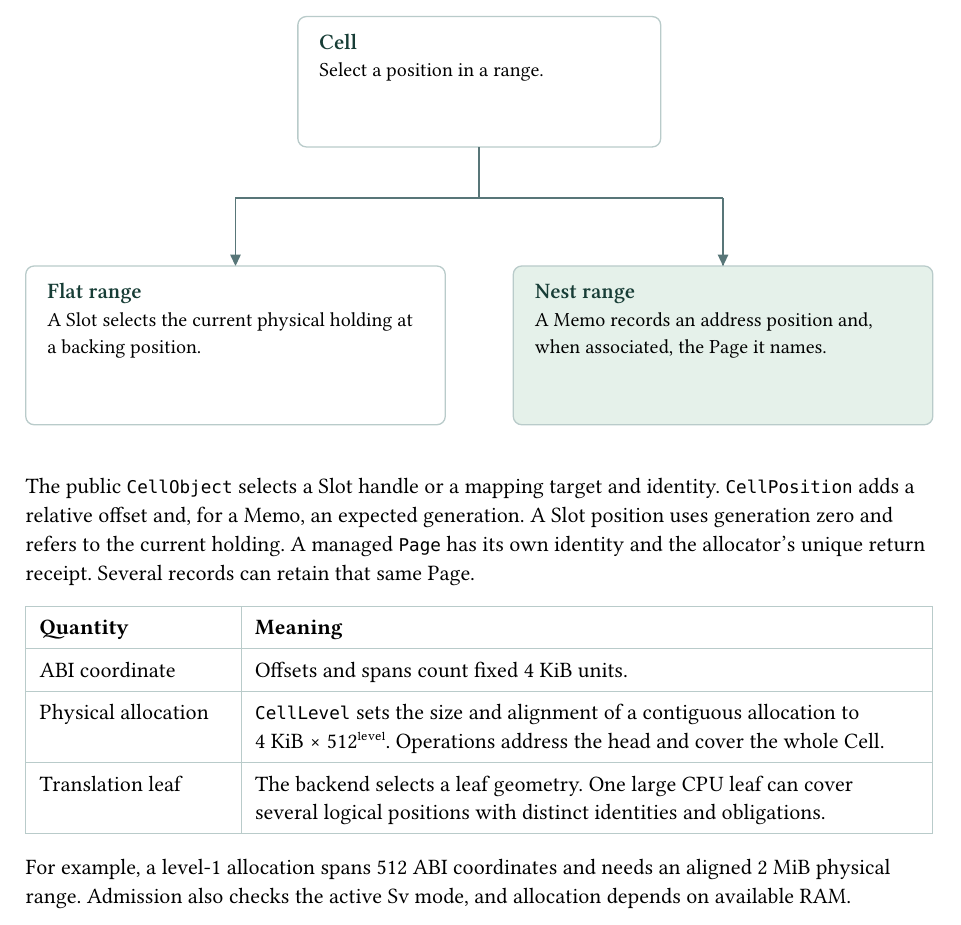
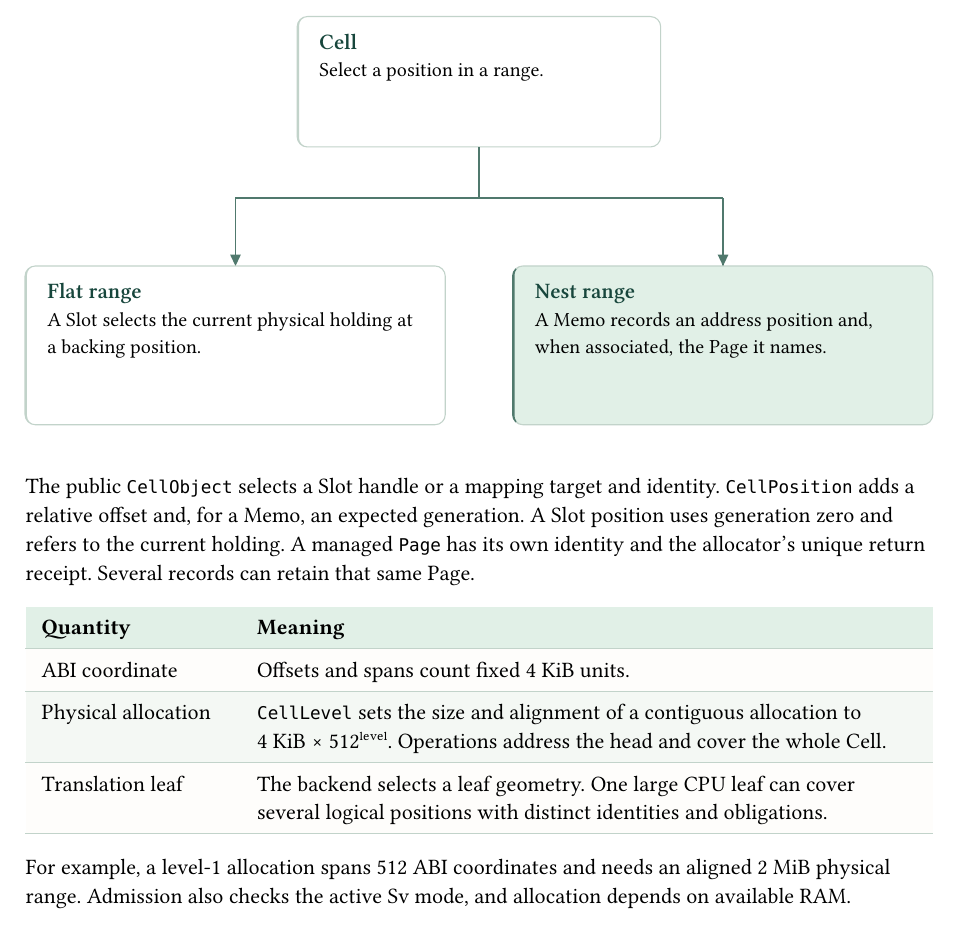
Before and after one commit to shuyra-arche/kernel, a Typst document (docs/design/memory.typ, which reads docs/design/memory/model.typ, docs/design/style.typ): part of page 1 of 7, cut so that both start at the same text. Compiled offline with Typst 0.15.

Commit message:
docs(kernel): give the design a shared editorial style

```diff
--- a/docs/design/memory/model.typ
+++ b/docs/design/memory/model.typ
@@ -1,4 +1,5 @@
-#import "diagram.typ": amber, drawing, green, label, node, note, rule, wire
+#import "../style.typ": design-table
+#import "diagram.typ": amber, drawing, green, label, node, note, wire
 
 == Cell and its coordinates
 
@@ -23,11 +24,8 @@ generation. A Slot position uses generation zero and refers to the current
 holding. A managed `Page` has its own identity and the allocator's unique
 return receipt. Several records can retain that same Page.
 
-#table(
-  columns: (38mm, 1fr),
-  stroke: 0.5pt + rule,
-  inset: 7pt,
-  [*Quantity*], [*Meaning*],
+#design-table(
+  table.header([*Quantity*], [*Meaning*]),
   [ABI coordinate], [Offsets and spans count fixed 4 KiB units.],
   [Physical allocation], [`CellLevel` sets the size and alignment of a contiguous allocation to #box[4 KiB × 512#super[level]]. Operations address the head and cover the whole Cell.],
   [Translation leaf], [The backend selects a leaf geometry. One large CPU leaf can cover several logical positions with distinct identities and obligations.],
--- /dev/null
+++ b/docs/design/style.typ
@@ -0,0 +1,139 @@
+#let text-ink = rgb("#23302E")
+#let ink = rgb("#17463C")
+#let muted = rgb("#47665D")
+#let edge = rgb("#50796D")
+#let rule = rgb("#C2D3CA")
+#let green = rgb("#E1F0E7")
+#let amber = rgb("#F6E9D7")
+#let pending = rgb("#8B5724")
+#let cover-ink = rgb("#113B33")
+#let cover-light = rgb("#C1DBCD")
+#let paper = rgb("#FEFDFB")
+
+#let digits(n) = if n < 10 { "0" + str(n) } else { str(n) }
+
+#let eyebrow(body, color: muted) = text(
+  size: 8pt,
+  weight: "semibold",
+  tracking: 0.85pt,
+  fill: color,
+  body,
+)
+
+#let running-head = context {
+  let number = here().page()
+  if number > 1 {
+    let chapters = query(heading.where(level: 1)).filter(h => h.location().page() <= number)
+    let title = if chapters.len() > 0 { chapters.last().body } else { [Contents] }
+    grid(
+      columns: (auto, 1fr),
+      column-gutter: 7mm,
+      eyebrow([SHUYRA / KERNEL DESIGN]),
+      align(right, text(size: 8.5pt, fill: muted, title)),
+    )
+    v(1.8mm)
+    line(length: 100%, stroke: 0.55pt + rule)
+  }
+}
+
+#let running-foot = context {
+  let number = here().page()
+  if number > 1 {
+    line(length: 100%, stroke: 0.55pt + rule)
+    v(1.8mm)
+    grid(
+      columns: (1fr, auto),
+      eyebrow([ARCHITECTURAL DRAFT]),
+      text(size: 11pt, weight: "semibold", fill: ink, digits(number)),
+    )
+  }
+}
+
+#let chapter-title(h) = block(above: 0pt, below: 9pt, sticky: true)[
+  #grid(
+    columns: (13mm, 1fr),
+    column-gutter: 3.5mm,
+    align(top, text(
+      size: 22pt,
+      weight: "semibold",
+      fill: edge,
+      context digits(counter(heading).get().first()),
+    )),
+    align(top, text(size: 22pt, weight: "bold", fill: ink, h.body)),
+  )
+  #v(1.8mm)
+  #line(length: 100%, stroke: 0.8pt + rule)
+]
+
+#let section-title(h) = block(above: 14pt, below: 7pt, sticky: true)[
+  #grid(
+    columns: (auto, 1fr),
+    column-gutter: 2mm,
+    text(size: 12pt, weight: "semibold", fill: edge, context counter(heading).display(h.numbering)),
+    text(size: 13pt, weight: "bold", fill: ink, h.body),
+  )
+]
+
+#let editorial(body) = {
+  set page(
+    paper: "a4",
+    fill: paper,
+    margin: (x: 2.5cm, y: 2.7cm),
+    header: running-head,
+    footer: running-foot,
+  )
+  set text(font: "Libertinus Serif", size: 10.5pt, fill: text-ink)
+  set par(justify: true)
+  set heading(numbering: "1.")
+  // Match prose fonts for inline terms in PDF previews.
+  show raw.where(block: false): set text(font: "Libertinus Serif", weight: "semibold")
+  show heading.where(level: 1): chapter-title
+  show heading.where(level: 2): section-title
+  show outline.entry.where(level: 1): set text(weight: "semibold", fill: ink)
+  show outline.entry.where(level: 2): set text(size: 9.7pt, fill: muted)
+  body
+}
+
+#let cover-mark = box(width: 55mm, height: 53mm)[
+  #place(center + horizon, circle(radius: 24mm, stroke: 0.55pt + rgb("#55877A")))
+  #place(center + horizon, dx: -3mm, dy: 2mm, circle(radius: 17mm, stroke: 0.65pt + rgb("#79A596")))
+  #place(center + horizon, dx: 3mm, dy: 2mm, circle(radius: 9mm, stroke: 0.8pt + cover-light))
+  #place(center + horizon, dx: 3mm, dy: 2mm, circle(radius: 2.2mm, fill: cover-light, stroke: none))
+  #place(top + left, dx: 3.5mm, dy: 28.5mm, line(length: 48mm, stroke: 0.55pt + rgb("#55877A")))
+  #place(top + left, dx: 39.5mm, dy: 9mm, circle(radius: 1.1mm, fill: rgb("#A7C8B8"), stroke: none))
+]
+
+#let cover = block(
+  width: 100%,
+  height: 65mm,
+  fill: cover-ink,
+  radius: 2.5mm,
+  inset: (x: 9mm, y: 8mm),
+  clip: true,
+)[
+  #place(top + right, dx: 2.5mm, dy: -1.5mm, cover-mark)
+  #place(top + left, eyebrow([SHUYRA / DESIGN DOCUMENT], color: cover-light))
+  #place(top + left, dy: 16mm, text(size: 32pt, weight: "bold", fill: white)[Shuyra Kernel])
+  #place(top + left, dy: 31mm, text(size: 16.5pt, fill: cover-light)[A Design for Coherence])
+  #place(top + left, dy: 44mm, eyebrow([ARCHITECTURAL DRAFT], color: cover-light))
+]
+
+#let principle(body) = block(
+  width: 100%,
+  fill: rgb("#EDF5EF"),
+  stroke: (left: 1.8pt + edge),
+  inset: (x: 4mm, y: 2.6mm),
+  above: 7pt,
+  below: 7pt,
+)[
+  #set par(justify: false)
+  #body
+]
+
+#let design-table(..cells) = table(
+  columns: (38mm, 1fr),
+  stroke: (x, y) => (bottom: 0.55pt + rule),
+  fill: (x, y) => if y == 0 { green } else if calc.even(y) { rgb("#F4F8F4") } else { paper },
+  inset: (x: 8pt, y: 7pt),
+  ..cells,
+)
```
Also changed, not shown: docs/design/assurance.typ (+8 -4 lines), docs/design/main.typ (+8 -18 lines), docs/design/memory/diagram.typ (+8 -11 lines), docs/design/motivation.typ (+6 -2 lines), docs/design/memory/model.typ (7 more changed lines).
